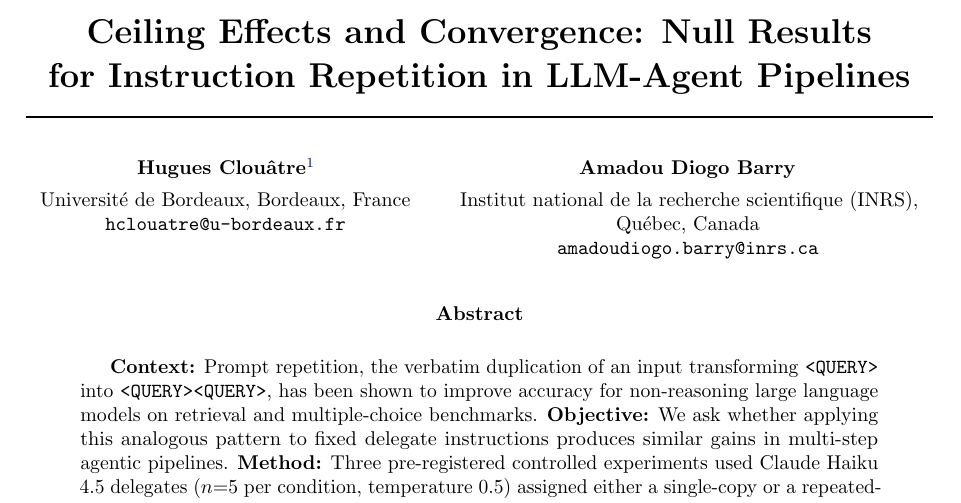
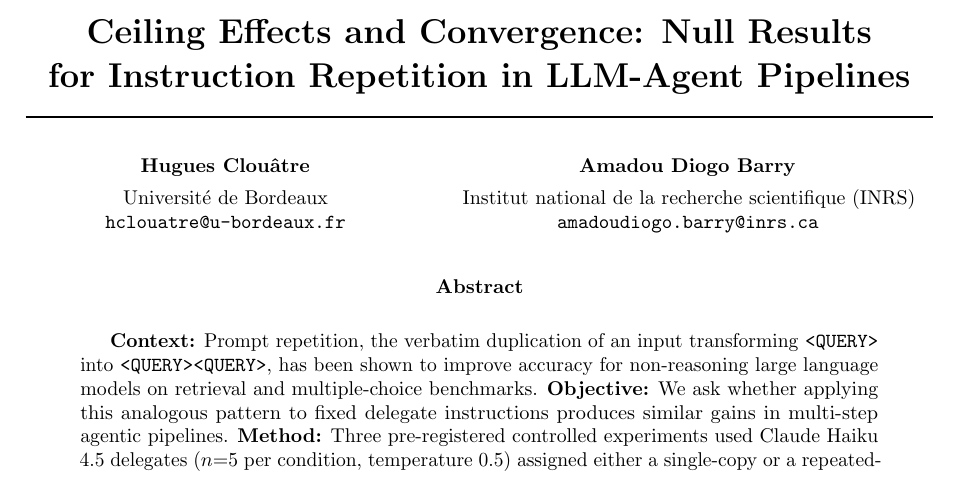
Before and after one commit to clouatre-labs/prompt-repetition-experiments, a LaTeX paper (paper/paper.tex): part of page 1 of 15, cut so that both start at the same text. Compiled offline with pdfLaTeX.

Commit message:
fix(paper): minimize title block to names, institutions, emails (#94)
Signed-off-by: Hugues Clouâtre <hugues@linux.com>

```diff
--- a/paper/paper.tex
+++ b/paper/paper.tex
@@ -35,12 +35,12 @@
 \small
 \begin{minipage}[t]{0.44\textwidth}
 \centering
-\textbf{Hugues Clouâtre\thanks{Corresponding author. \texttt{hclouatre@u-bordeaux.fr}. ORCID: \href{https://orcid.org/0009-0002-4291-1999}{0009-0002-4291-1999}.}}\\[4pt]Université de Bordeaux, Bordeaux, France\\\texttt{hclouatre@u-bordeaux.fr}
+\textbf{Hugues Clouâtre}\\[4pt]Université de Bordeaux\\\texttt{hclouatre@u-bordeaux.fr}
 \end{minipage}
 \hfill
 \begin{minipage}[t]{0.54\textwidth}
 \centering
-\textbf{Amadou Diogo Barry}\\[4pt]Institut national de la recherche scientifique (INRS), Québec, Canada\\\texttt{amadoudiogo.barry@inrs.ca}
+\textbf{Amadou Diogo Barry}\\[4pt]Institut national de la recherche scientifique (INRS)\\\texttt{amadoudiogo.barry@inrs.ca}
 \end{minipage}
 \normalsize
 \end{center}
```
Also changed, not shown: paper/paper.pdf.
